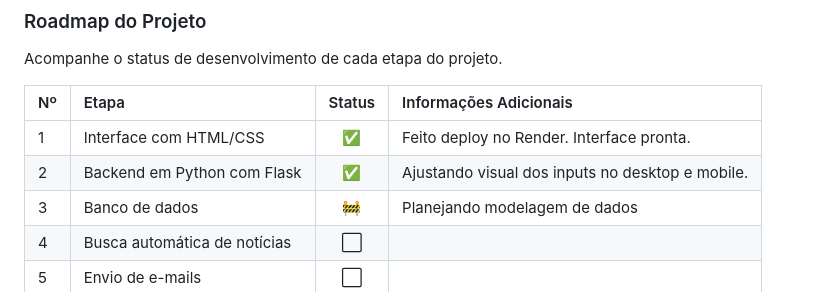
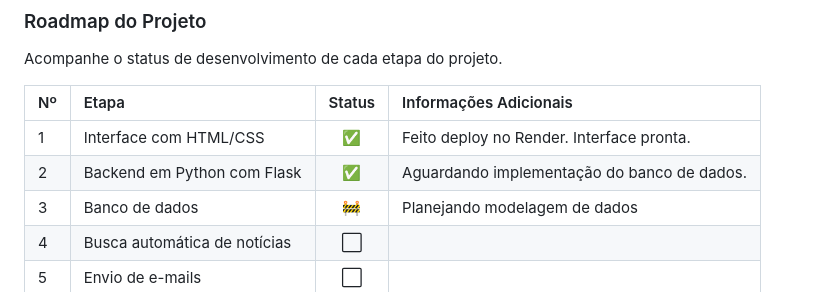
Before and after one commit to vitoriadeo/trago-noticias, a Markdown page: README.md, the part around the change. Rendered like a GitHub page.

Commit message:
docs(readme): atualizando informações no readme.md

```diff
--- a/README.md
+++ b/README.md
@@ -43,7 +43,7 @@ Acompanhe o status de desenvolvimento de cada etapa do projeto.
 | Nº  | Etapa                         | Status | Informações Adicionais            |
 |:----|:------------------------------|:------:|:----------------------------------|
 | 1   | Interface com HTML/CSS        |   ✅   | Feito deploy no Render. Interface pronta.  |
-| 2   | Backend em Python com Flask   |   ✅   | Ajustando visual dos inputs no desktop e mobile. |
+| 2   | Backend em Python com Flask   |   ✅   | Aguardando implementação do banco de dados. |
 | 3   | Banco de dados                |   🚧   | Planejando modelagem de dados     |
 | 4   | Busca automática de notícias  |   ⬜   |                                   |
 | 5   | Envio de e-mails              |   ⬜   |                                   |
```
